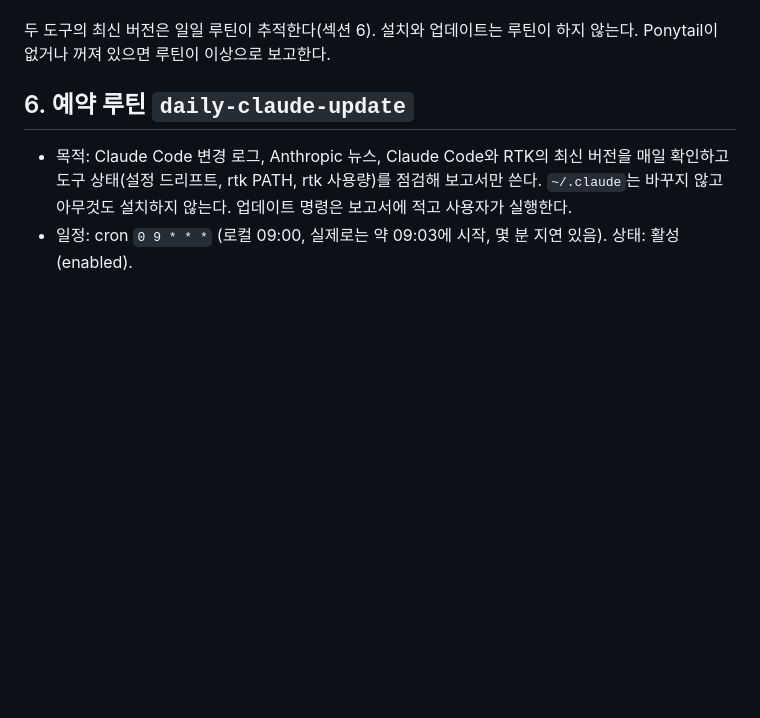
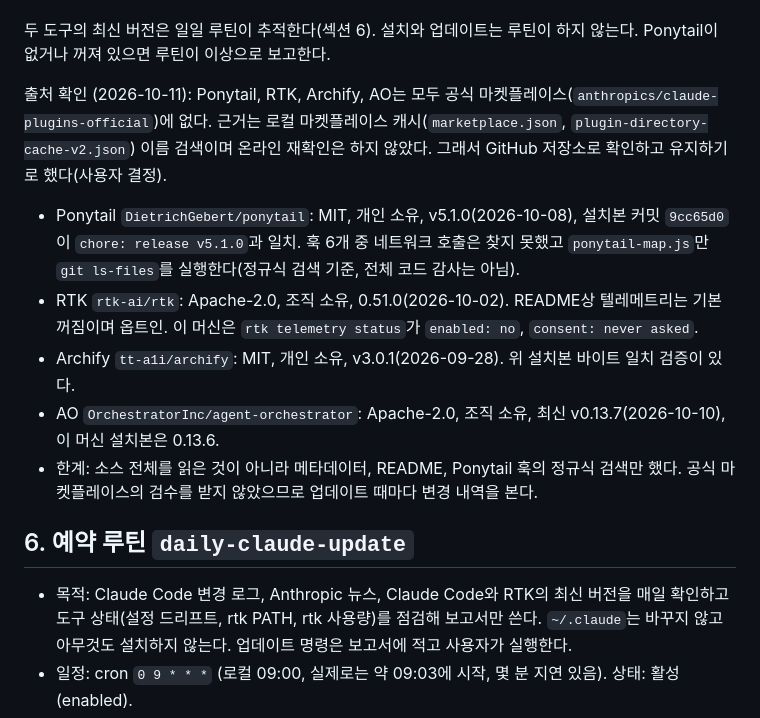
Before and after one commit to DevCrop/claude-global, a Markdown page: docs/NEXT-MACHINE.md, the part around the change. GitHub-like rendering; blank space fills up the shorter version.

Commit message:
docs: record provenance check of Ponytail, RTK, Archify, AO (not in the official marketplace)
Co-Authored-By: Claude Sonnet 5.5 <noreply@anthropic.com>

```diff
--- a/docs/NEXT-MACHINE.md
+++ b/docs/NEXT-MACHINE.md
@@ -158,6 +158,13 @@ Ponytail (설치됨, 상시 켜짐):
 - 업데이트 경로 `/plugin marketplace update ponytail` + `/reload-plugins`는 설치 가이드 출처이며 README에서는 확인하지 못했다.
 
 두 도구의 최신 버전은 일일 루틴이 추적한다(섹션 6). 설치와 업데이트는 루틴이 하지 않는다. Ponytail이 없거나 꺼져 있으면 루틴이 이상으로 보고한다.
+
+출처 확인 (2026-10-11): Ponytail, RTK, Archify, AO는 모두 공식 마켓플레이스(`anthropics/claude-plugins-official`)에 없다. 근거는 로컬 마켓플레이스 캐시(`marketplace.json`, `plugin-directory-cache-v2.json`) 이름 검색이며 온라인 재확인은 하지 않았다. 그래서 GitHub 저장소로 확인하고 유지하기로 했다(사용자 결정).
+- Ponytail `DietrichGebert/ponytail`: MIT, 개인 소유, v5.1.0(2026-10-08), 설치본 커밋 `9cc65d0`이 `chore: release v5.1.0`과 일치. 훅 6개 중 네트워크 호출은 찾지 못했고 `ponytail-map.js`만 `git ls-files`를 실행한다(정규식 검색 기준, 전체 코드 감사는 아님).
+- RTK `rtk-ai/rtk`: Apache-2.0, 조직 소유, 0.51.0(2026-10-02). README상 텔레메트리는 기본 꺼짐이며 옵트인. 이 머신은 `rtk telemetry status`가 `enabled: no`, `consent: never asked`.
+- Archify `tt-a1i/archify`: MIT, 개인 소유, v3.0.1(2026-09-28). 위 설치본 바이트 일치 검증이 있다.
+- AO `OrchestratorInc/agent-orchestrator`: Apache-2.0, 조직 소유, 최신 v0.13.7(2026-10-10), 이 머신 설치본은 0.13.6.
+- 한계: 소스 전체를 읽은 것이 아니라 메타데이터, README, Ponytail 훅의 정규식 검색만 했다. 공식 마켓플레이스의 검수를 받지 않았으므로 업데이트 때마다 변경 내역을 본다.
 
 ## 6. 예약 루틴 `daily-claude-update`
 
```
